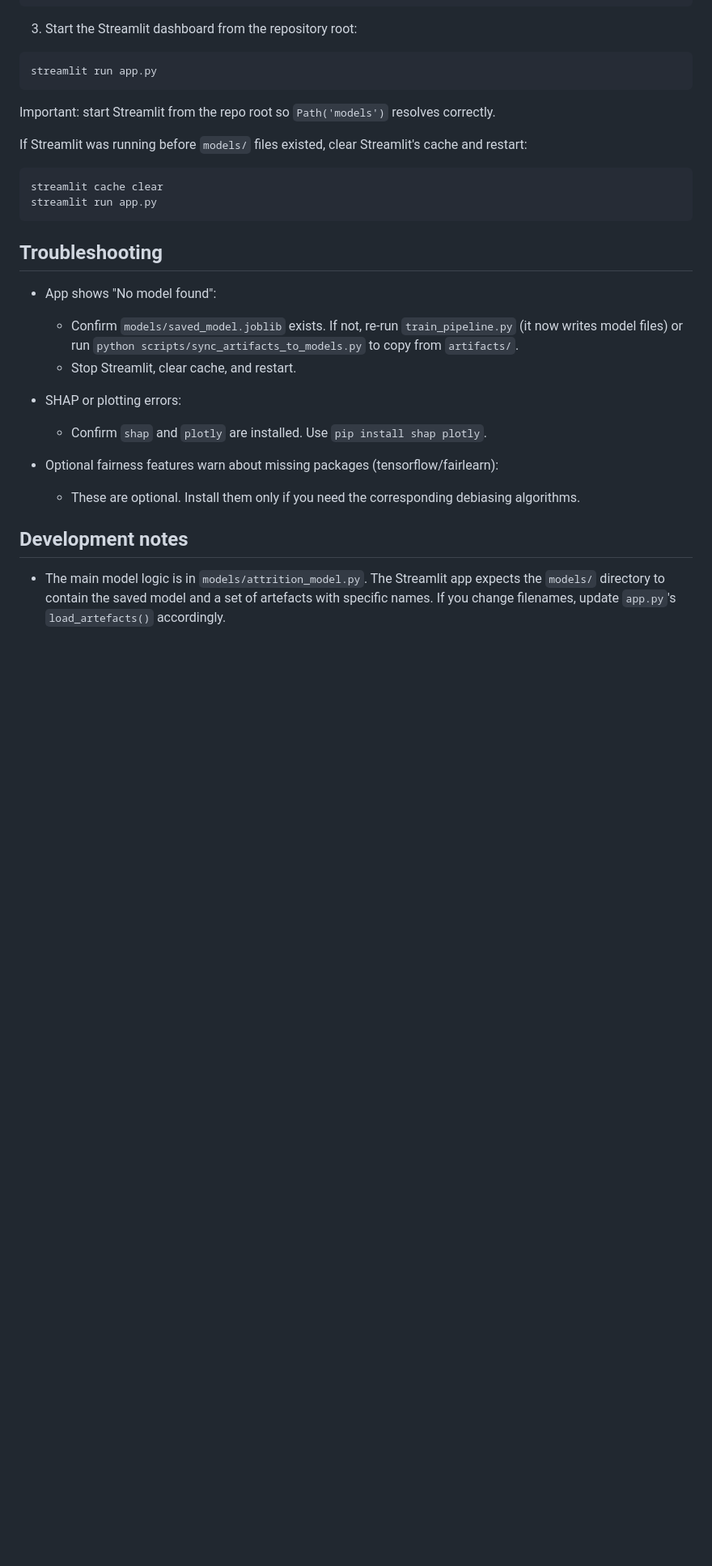
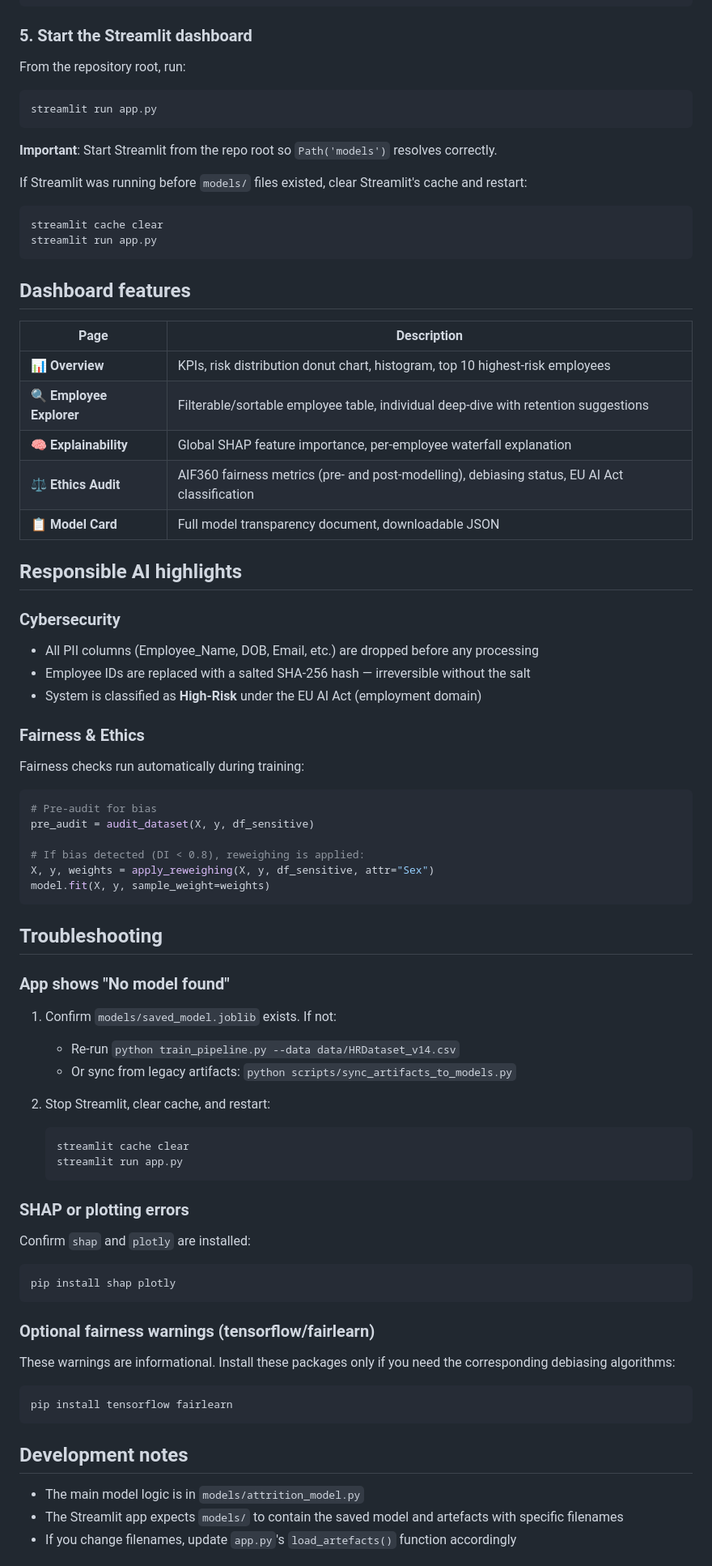
Before and after one commit to Baloo1506/HackathonA4, a Markdown page: README.md, the part around one of its changes. Shown at 81% size. GitHub-like rendering; blank space fills up the shorter version.

````diff
--- a/README.md
+++ b/README.md
@@ -126,13 +83,15 @@ python train_pipeline.py --data data/HRDataset_v14.csv --compare-all
 python train_pipeline.py --data data/HRDataset_v14.csv --model logistic_regression
 ```
 
-3) Start the Streamlit dashboard from the repository root:
+### 5. Start the Streamlit dashboard
+
+From the repository root, run:
 
 ```bash
 streamlit run app.py
 ```
 
-Important: start Streamlit from the repo root so `Path('models')` resolves correctly.
+**Important**: Start Streamlit from the repo root so `Path('models')` resolves correctly.
 
 If Streamlit was running before `models/` files existed, clear Streamlit's cache and restart:
 
@@ -141,19 +100,68 @@ streamlit cache clear
 streamlit run app.py
 ```
 
+## Dashboard features
+
+| Page | Description |
+|------|-------------|
+| 📊 **Overview** | KPIs, risk distribution donut chart, histogram, top 10 highest-risk employees |
+| 🔍 **Employee Explorer** | Filterable/sortable employee table, individual deep-dive with retention suggestions |
+| 🧠 **Explainability** | Global SHAP feature importance, per-employee waterfall explanation |
+| ⚖️ **Ethics Audit** | AIF360 fairness metrics (pre- and post-modelling), debiasing status, EU AI Act classification |
+| 📋 **Model Card** | Full model transparency document, downloadable JSON |
+
+## Responsible AI highlights
+
+### Cybersecurity
+- All PII columns (Employee_Name, DOB, Email, etc.) are dropped before any processing
+- Employee IDs are replaced with a salted SHA-256 hash — irreversible without the salt
+- System is classified as **High-Risk** under the EU AI Act (employment domain)
+
+### Fairness & Ethics
+Fairness checks run automatically during training:
+
+```python
+# Pre-audit for bias
+pre_audit = audit_dataset(X, y, df_sensitive)
+
+# If bias detected (DI < 0.8), reweighing is applied:
+X, y, weights = apply_reweighing(X, y, df_sensitive, attr="Sex")
+model.fit(X, y, sample_weight=weights)
+```
+
 ## Troubleshooting
 
-- App shows "No model found":
-  - Confirm `models/saved_model.joblib` exists. If not, re-run `train_pipeline.py` (it now writes model files) or run `python scripts/sync_artifacts_to_models.py` to copy from `artifacts/`.
-  - Stop Streamlit, clear cache, and restart.
+### App shows "No model found"
 
-- SHAP or plotting errors:
-  - Confirm `shap` and `plotly` are installed. Use `pip install shap plotly`.
+1. Confirm `models/saved_model.joblib` exists. If not:
+   - Re-run `python train_pipeline.py --data data/HRDataset_v14.csv`
+   - Or sync from legacy artifacts: `python scripts/sync_artifacts_to_models.py`
 
-- Optional fairness features warn about missing packages (tensorflow/fairlearn):
-  - These are optional. Install them only if you need the corresponding debiasing algorithms.
+2. Stop Streamlit, clear cache, and restart:
+   ```bash
+   streamlit cache clear
+   streamlit run app.py
+   ```
+
+### SHAP or plotting errors
+
+Confirm `shap` and `plotly` are installed:
+
+```bash
+pip install shap plotly
+```
+
+### Optional fairness warnings (tensorflow/fairlearn)
+
+These warnings are informational. Install these packages only if you need the corresponding debiasing algorithms:
+
+```bash
+pip install tensorflow fairlearn
+```
 
 ## Development notes
 
-- The main model logic is in `models/attrition_model.py`. The Streamlit app expects the `models/` directory to contain the saved model and a set of artefacts with specific names. If you change filenames, update `app.py`'s `load_artefacts()` accordingly.
+- The main model logic is in `models/attrition_model.py`
+- The Streamlit app expects `models/` to contain the saved model and artefacts with specific filenames
+- If you change filenames, update `app.py`'s `load_artefacts()` function accordingly
 
````
Also changed, not shown: other parts of README.md (+51 -182 lines).
